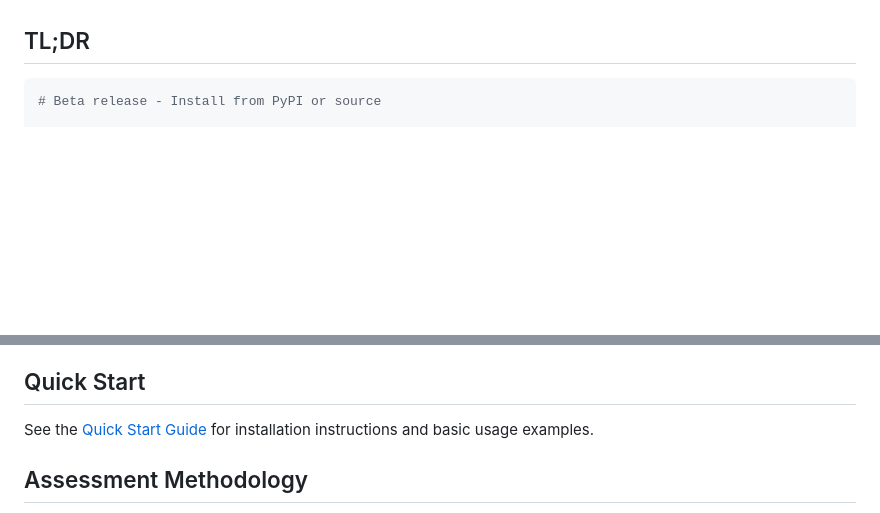
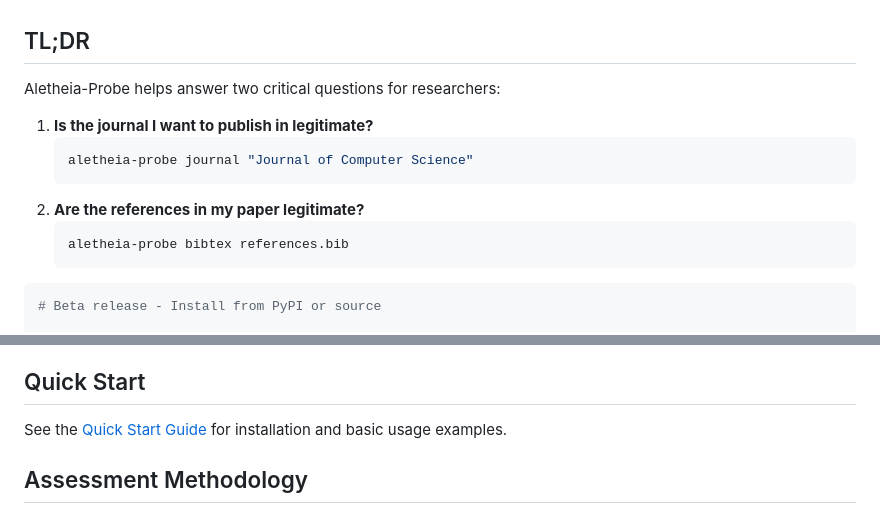
Before and after one commit to sustainet-guardian/aletheia-probe, a Markdown page: README.md, 2 parts joined by grey strips. GitHub-like rendering; blank space fills up the shorter version.

Commit message:
docs: Improve Readme with core questions (#106)
Addresses issue #104 by prominently featuring the two main questions the tool answers and their corresponding CLI commands in the TL;DR section of the README.

Co-authored-by: florath-ai-assistant[bot] <Andreas.Florath@telekom.de>

````diff
--- a/README.md
+++ b/README.md
@@ -15,6 +15,17 @@ Aletheia-Probe is a comprehensive command-line tool for evaluating the legitimac
 The name "Aletheia" (ἀλήθεια) comes from ancient Greek philosophy, where it represents the concept of truth and unconcealment. In Greek mythology, Aletheia was personified as the goddess or spirit (daimona) of truth and sincerity. This reflects the tool's core mission: to reveal the truth about academic journals and conferences, helping researchers distinguish legitimate venues from predatory ones.
 
 ## TL;DR
+
+Aletheia-Probe helps answer two critical questions for researchers:
+
+1.  **Is the journal I want to publish in legitimate?**
+    ```bash
+    aletheia-probe journal "Journal of Computer Science"
+    ```
+2.  **Are the references in my paper legitimate?**
+    ```bash
+    aletheia-probe bibtex references.bib
+    ```
 
 ```bash
 # Beta release - Install from PyPI or source
@@ -80,7 +91,7 @@ The tool analyzes publication patterns, citation metrics, and metadata quality t
 
 ## Quick Start
 
-See the [Quick Start Guide](docs/quick-start.md) for installation instructions and basic usage examples.
+See the [Quick Start Guide](docs/quick-start.md) for installation and basic usage examples.
 
 ## Assessment Methodology
 
````
